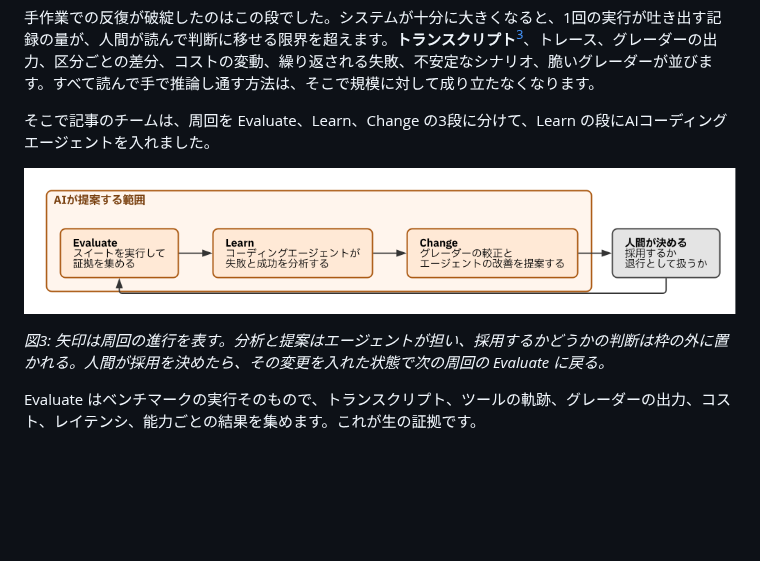
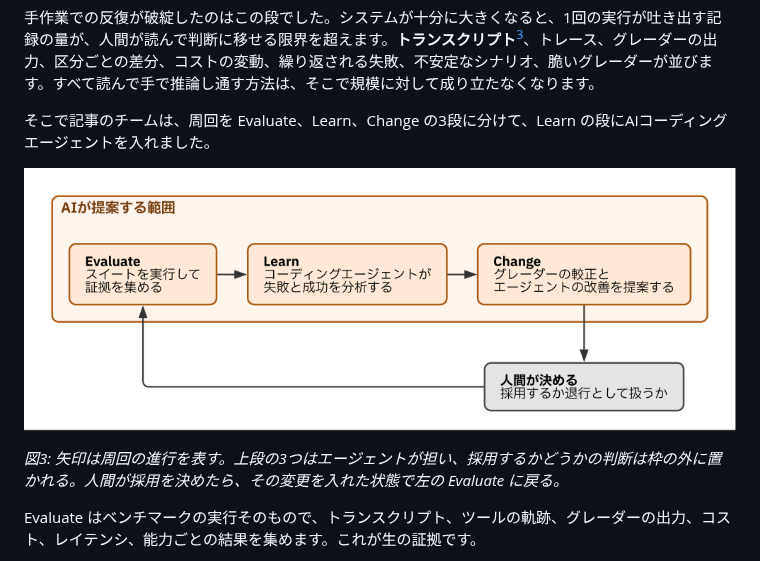
Before and after one commit to ymotongpoo/zenn.dev, a Markdown page: articles/20260929-agent-eval-loop.md, the part around the change. Drawn GitHub-style; pictures changed too: images/20260929-eval-loop.png; blank space fills up the shorter version.

Commit message:
fix(diagrams): 図3の戻りの矢印を枠の下辺から離す
戻りの矢印が「AIが提案する範囲」の枠の下辺から2.1ptしか離れておらず、
線が枠に張り付いて見づらかった。

周回3段を rank=same で横に並べ、人間の判断をその下のランクに置く構成に
変更した。戻りの辺が枠の下辺よりさらに下を通ってEvaluateの下端に届き、
枠との間隔を ranksep で制御できる。

却下した案（いずれも書き出して目視で確認）:
- クラスタの margin を 26/36/48 に広げる: 枠が広がるだけで辺は枠の内側を
  横切るようになり悪化する
- クラスタ内の最下段に不可視ノードを足す: 同じく枠の内側を横切る
- tailport/headport の指定: 経路が変わらず2.1ptのまま

機械チェックでは「枠との距離」の数値だけを見ると margin を広げた案が
最良に見えたが、実際には辺が枠内を通っていた。座標の数値では判断できず
書き出して目視するしかない。この経緯を .dot のコメントに記録した。

DPIは110で1006px。キャプションを配置に合わせて更新。

```diff
--- a/articles/20260929-agent-eval-loop.md
+++ b/articles/20260929-agent-eval-loop.md
@@ -136,7 +136,7 @@ AIエージェントにオブザーバビリティの仕事をさせたとき、
 
 ![Evaluate、Learn、Change の3段と人間の決定](/images/20260929-eval-loop.png)
 
-*図3: 矢印は周回の進行を表す。分析と提案はエージェントが担い、採用するかどうかの判断は枠の外に置かれる。人間が採用を決めたら、その変更を入れた状態で次の周回の Evaluate に戻る。*
+*図3: 矢印は周回の進行を表す。上段の3つはエージェントが担い、採用するかどうかの判断は枠の外に置かれる。人間が採用を決めたら、その変更を入れた状態で左の Evaluate に戻る。*
 
 Evaluate はベンチマークの実行そのもので、トランスクリプト、ツールの軌跡、グレーダーの出力、コスト、レイテンシ、能力ごとの結果を集めます。これが生の証拠です。
 
```
Also changed, not shown: 1 other file.
